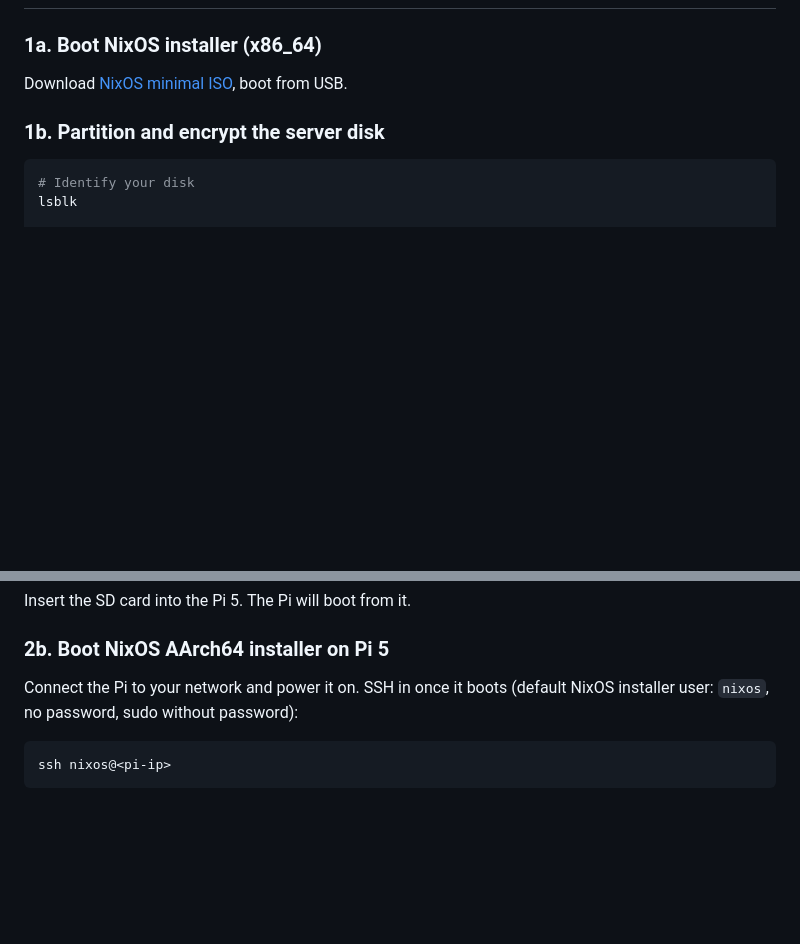
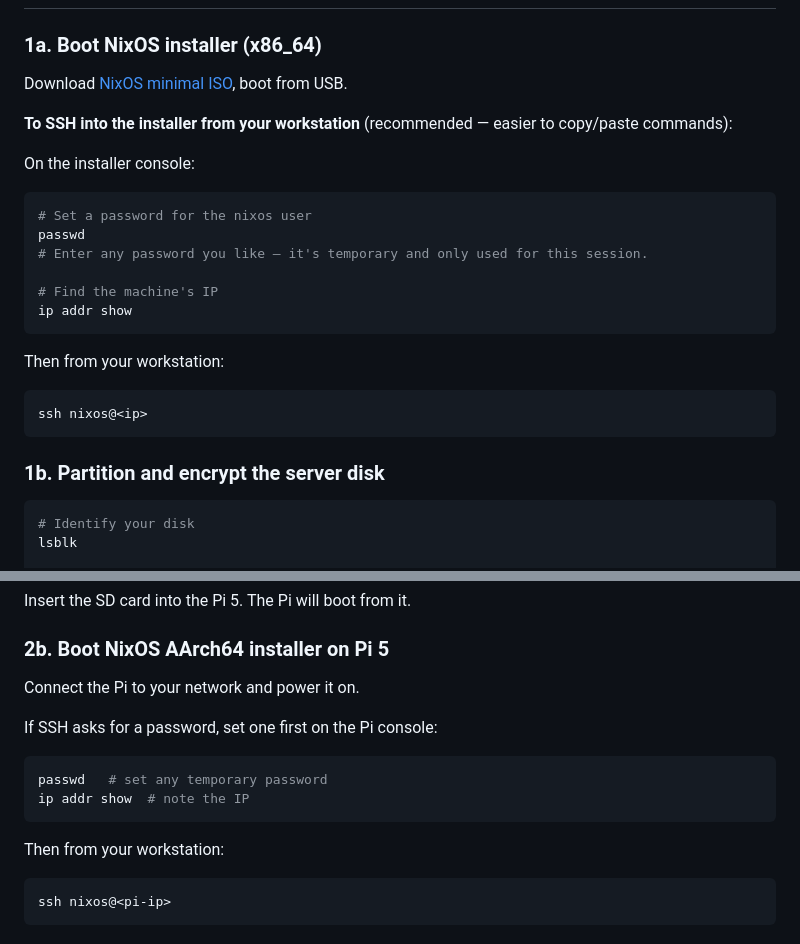
Before and after one commit to lanbat/nixos, a Markdown page: docs/deployment-checklist.md, 2 parts joined by grey strips. GitHub-like rendering; blank space fills up the shorter version.

Commit message:
deployment instructions

````diff
--- a/docs/deployment-checklist.md
+++ b/docs/deployment-checklist.md
@@ -162,6 +162,24 @@ See `secrets/README.md` for the exact format of each file.
 
 Download [NixOS minimal ISO](https://nixos.org/download), boot from USB.
 
+**To SSH into the installer from your workstation** (recommended — easier to
+copy/paste commands):
+
+On the installer console:
+```bash
+# Set a password for the nixos user
+passwd
+# Enter any password you like — it's temporary and only used for this session.
+
+# Find the machine's IP
+ip addr show
+```
+
+Then from your workstation:
+```bash
+ssh nixos@<ip>
+```
+
 ### 1b. Partition and encrypt the server disk
 
 ```bash
@@ -262,7 +280,14 @@ Insert the SD card into the Pi 5. The Pi will boot from it.
 ### 2b. Boot NixOS AArch64 installer on Pi 5
 
 Connect the Pi to your network and power it on.
-SSH in once it boots (default NixOS installer user: `nixos`, no password, sudo without password):
+
+If SSH asks for a password, set one first on the Pi console:
+```bash
+passwd   # set any temporary password
+ip addr show  # note the IP
+```
+
+Then from your workstation:
 ```bash
 ssh nixos@<pi-ip>
 ```
````
